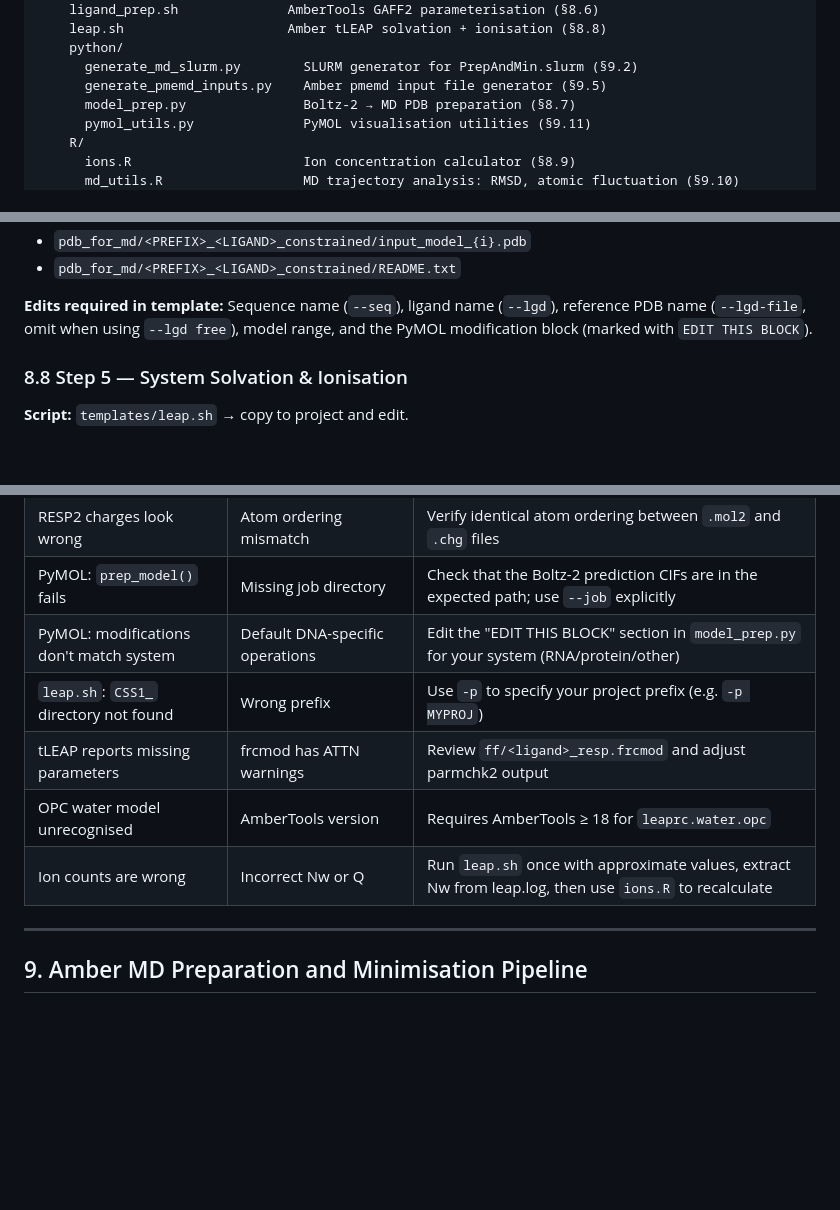
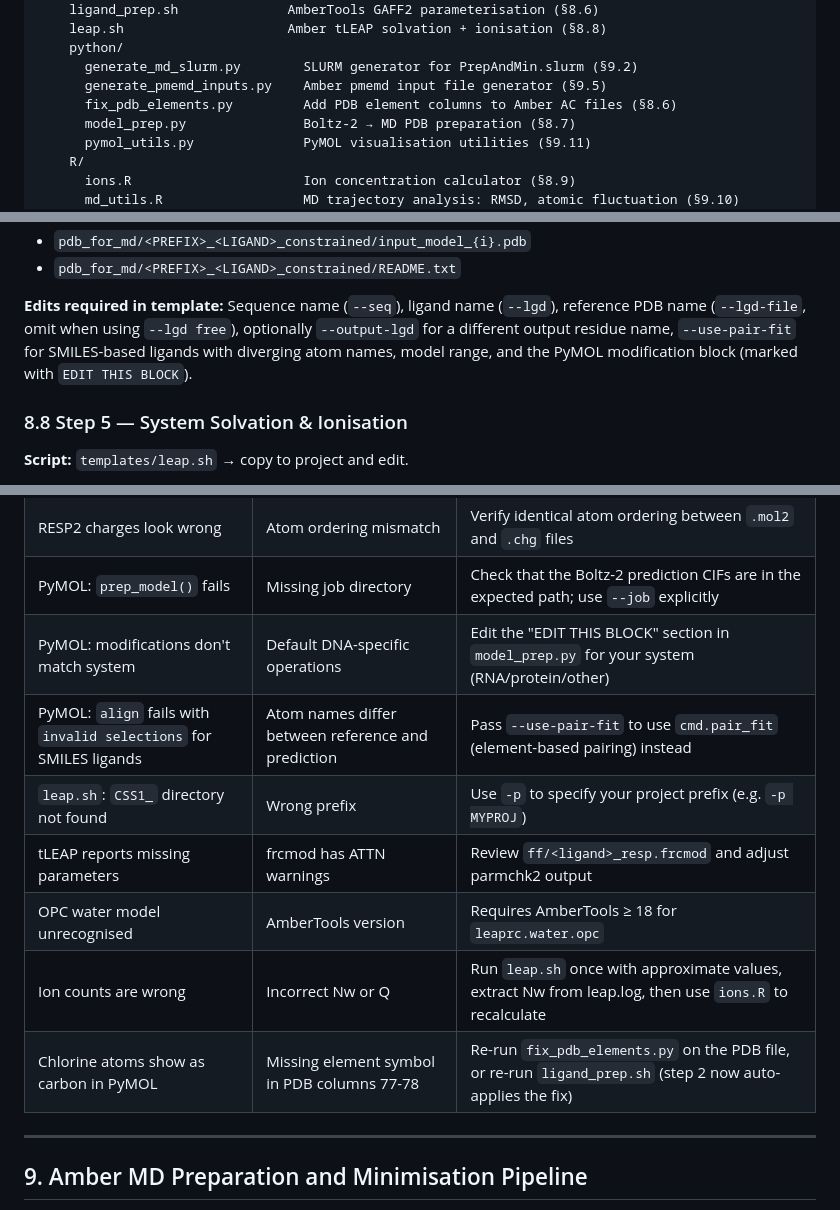
Before and after one commit to EricLarG4/aptaboltz, a Markdown page: README.md, 3 parts joined by grey strips. Rendered like a GitHub page; blank space fills up the shorter version.

```diff
--- a/README.md
+++ b/README.md
@@ -57,6 +57,7 @@ templates/                  Project-specific files with PLACEHOLDER_ values
     python/
       generate_md_slurm.py        SLURM generator for PrepAndMin.slurm (§9.2)
       generate_pmemd_inputs.py    Amber pmemd input file generator (§9.5)
+      fix_pdb_elements.py         Add PDB element columns to Amber AC files (§8.6)
       model_prep.py               Boltz-2 → MD PDB preparation (§8.7)
       pymol_utils.py              PyMOL visualisation utilities (§9.11)
     R/
@@ -870,6 +903,8 @@ Auto-detects the latest Boltz-2 job directory if `--job` is omitted.
 
 **Edits required in template:** Sequence name (`--seq`), ligand name
 (`--lgd`), reference PDB name (`--lgd-file`, omit when using `--lgd free`),
+optionally `--output-lgd` for a different output residue name,
+`--use-pair-fit` for SMILES-based ligands with diverging atom names,
 model range, and the PyMOL modification block (marked with `EDIT THIS BLOCK`).
 
 ### 8.8 Step 5 — System Solvation & Ionisation
@@ -975,10 +1010,12 @@ command directly to the console.
 | RESP2 charges look wrong | Atom ordering mismatch | Verify identical atom ordering between `.mol2` and `.chg` files |
 | PyMOL: `prep_model()` fails | Missing job directory | Check that the Boltz-2 prediction CIFs are in the expected path; use `--job` explicitly |
 | PyMOL: modifications don't match system | Default DNA-specific operations | Edit the "EDIT THIS BLOCK" section in `model_prep.py` for your system (RNA/protein/other) |
+| PyMOL: `align` fails with `invalid selections` for SMILES ligands | Atom names differ between reference and prediction | Pass `--use-pair-fit` to use `cmd.pair_fit` (element-based pairing) instead |
 | `leap.sh`: `CSS1_` directory not found | Wrong prefix | Use `-p` to specify your project prefix (e.g. `-p MYPROJ`) |
 | tLEAP reports missing parameters | frcmod has ATTN warnings | Review `ff/<ligand>_resp.frcmod` and adjust parmchk2 output |
 | OPC water model unrecognised | AmberTools version | Requires AmberTools ≥ 18 for `leaprc.water.opc` |
 | Ion counts are wrong | Incorrect Nw or Q | Run `leap.sh` once with approximate values, extract Nw from leap.log, then use `ions.R` to recalculate |
+| Chlorine atoms show as carbon in PyMOL | Missing element symbol in PDB columns 77-78 | Re-run `fix_pdb_elements.py` on the PDB file, or re-run `ligand_prep.sh` (step 2 now auto-applies the fix) |
 
 ---
 
```
Also changed, not shown: other parts of README.md (+36 -3 lines).
